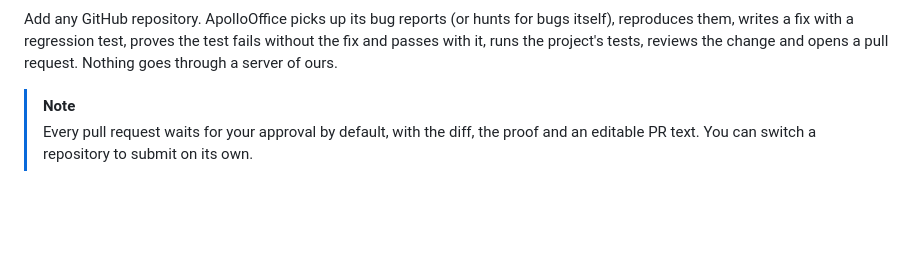
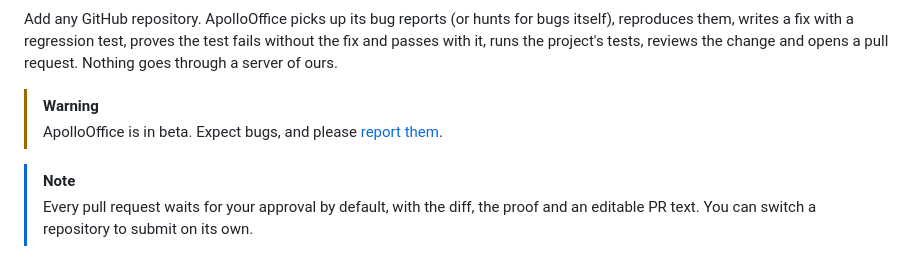
Before and after one commit to AJMakesStuff/ApolloOffice, a Markdown page: README.md, the part around one of its changes. GitHub-like rendering; blank space fills up the shorter version.

Commit message:
Mark the project as beta in the README

```diff
--- a/README.md
+++ b/README.md
@@ -23,6 +24,10 @@ bugs itself), reproduces them, writes a fix with a regression test, proves the
 test fails without the fix and passes with it, runs the project's tests,
 reviews the change and opens a pull request. Nothing goes through a server of
 ours.
+
+> [!WARNING]
+> ApolloOffice is in beta. Expect bugs, and please
+> [report them](https://github.com/Silvertree2010/ApolloOffice/issues).
 
 > [!NOTE]
 > Every pull request waits for your approval by default, with the diff, the
```
Also changed, not shown: other parts of README.md (+1 -0 lines).
